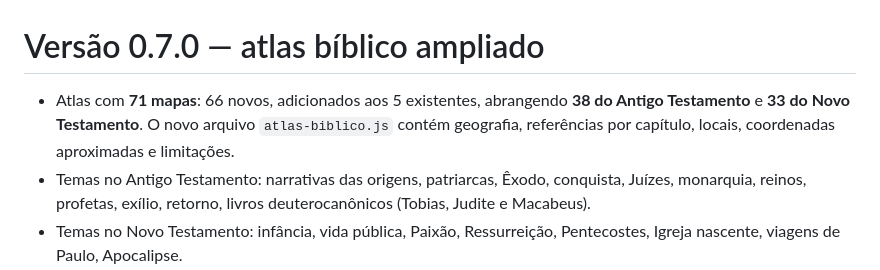
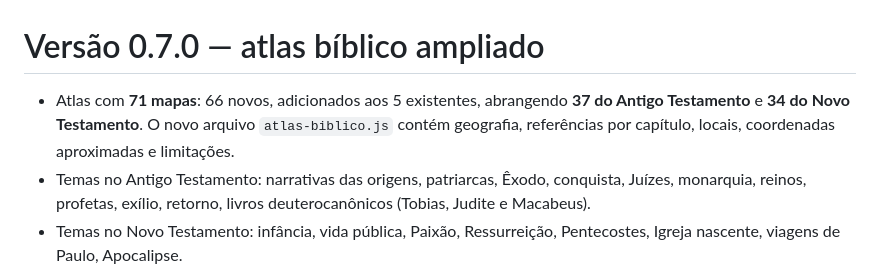
Before and after one commit to Luiz-Andrade99/F-Escritura-Tradi-o, a Markdown page: ESTADO_DO_PROJETO.md, the part around the change. Rendered like a GitHub page.

Commit message:
docs: corrigir contagem verificada de mapas por Testamento

```diff
--- a/ESTADO_DO_PROJETO.md
+++ b/ESTADO_DO_PROJETO.md
@@ -1,6 +1,6 @@
 # Versão 0.7.0 — atlas bíblico ampliado
 
-- Atlas com **71 mapas**: 66 novos, adicionados aos 5 existentes, abrangendo **38 do Antigo Testamento** e **33 do Novo Testamento**. O novo arquivo `atlas-biblico.js` contém geografia, referências por capítulo, locais, coordenadas aproximadas e limitações.
+- Atlas com **71 mapas**: 66 novos, adicionados aos 5 existentes, abrangendo **37 do Antigo Testamento** e **34 do Novo Testamento**. O novo arquivo `atlas-biblico.js` contém geografia, referências por capítulo, locais, coordenadas aproximadas e limitações.
 - Temas no Antigo Testamento: narrativas das origens, patriarcas, Êxodo, conquista, Juízes, monarquia, reinos, profetas, exílio, retorno, livros deuterocanônicos (Tobias, Judite e Macabeus).
 - Temas no Novo Testamento: infância, vida pública, Paixão, Ressurreição, Pentecostes, Igreja nascente, viagens de Paulo, Apocalipse.
 - UI: filtros por Antigo/Novo Testamento, seleção por assunto, pesquisa por palavras e passagem; mapa central exibe um estudo de cada vez para evitar sobreposição. Lista de estudos ao lado do mapa, com zoom adequado a região e celulares.
```
